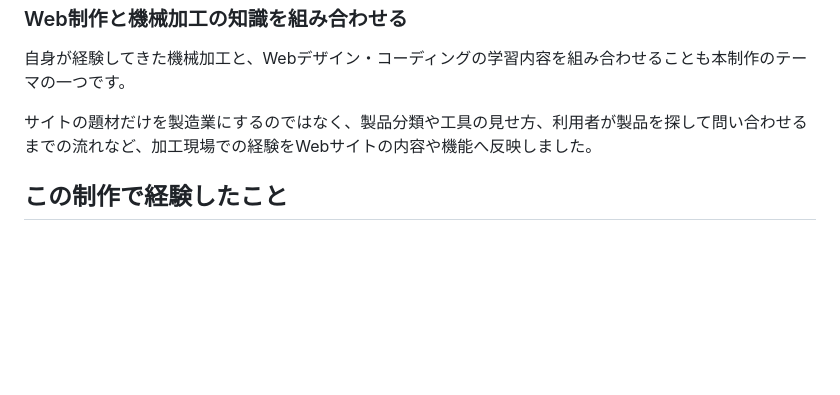
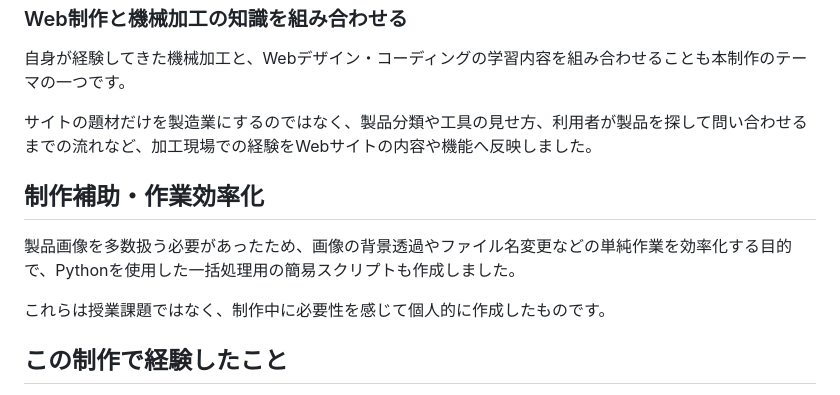
Before and after one commit to juisirou/second-project, a Markdown page: README.md, the part around the change. Drawn GitHub-style; blank space fills up the shorter version.

```diff
--- a/README.md
+++ b/README.md
@@ -142,6 +142,12 @@ SHINBIデザインスクールの卒業制作として、架空の切削工具
 
 サイトの題材だけを製造業にするのではなく、製品分類や工具の見せ方、利用者が製品を探して問い合わせるまでの流れなど、加工現場での経験をWebサイトの内容や機能へ反映しました。
 
+## 制作補助・作業効率化
+
+製品画像を多数扱う必要があったため、画像の背景透過やファイル名変更などの単純作業を効率化する目的で、Pythonを使用した一括処理用の簡易スクリプトも作成しました。
+
+これらは授業課題ではなく、制作中に必要性を感じて個人的に作成したものです。
+
 ## この制作で経験したこと
 
 -   Webサイトの企画から公開までの一連の制作
```
